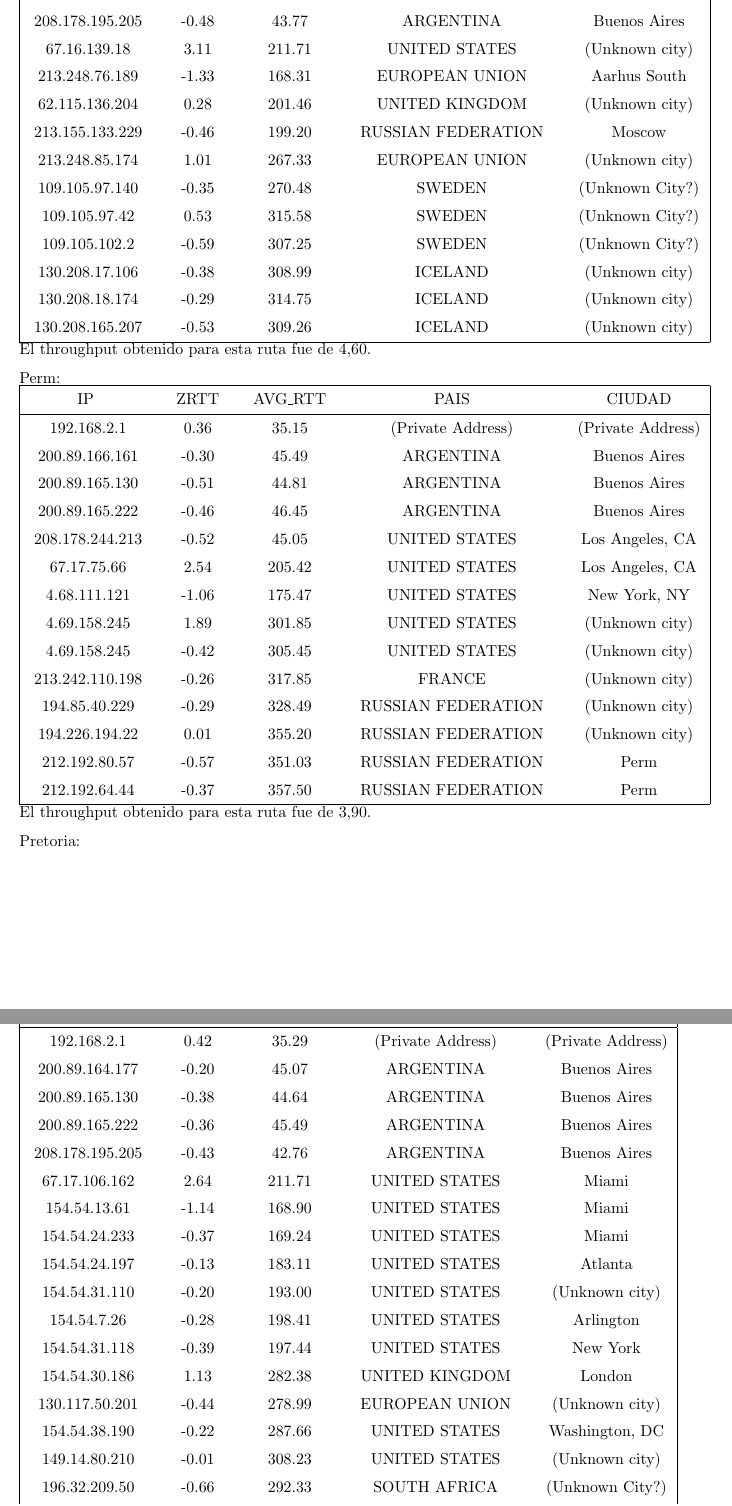
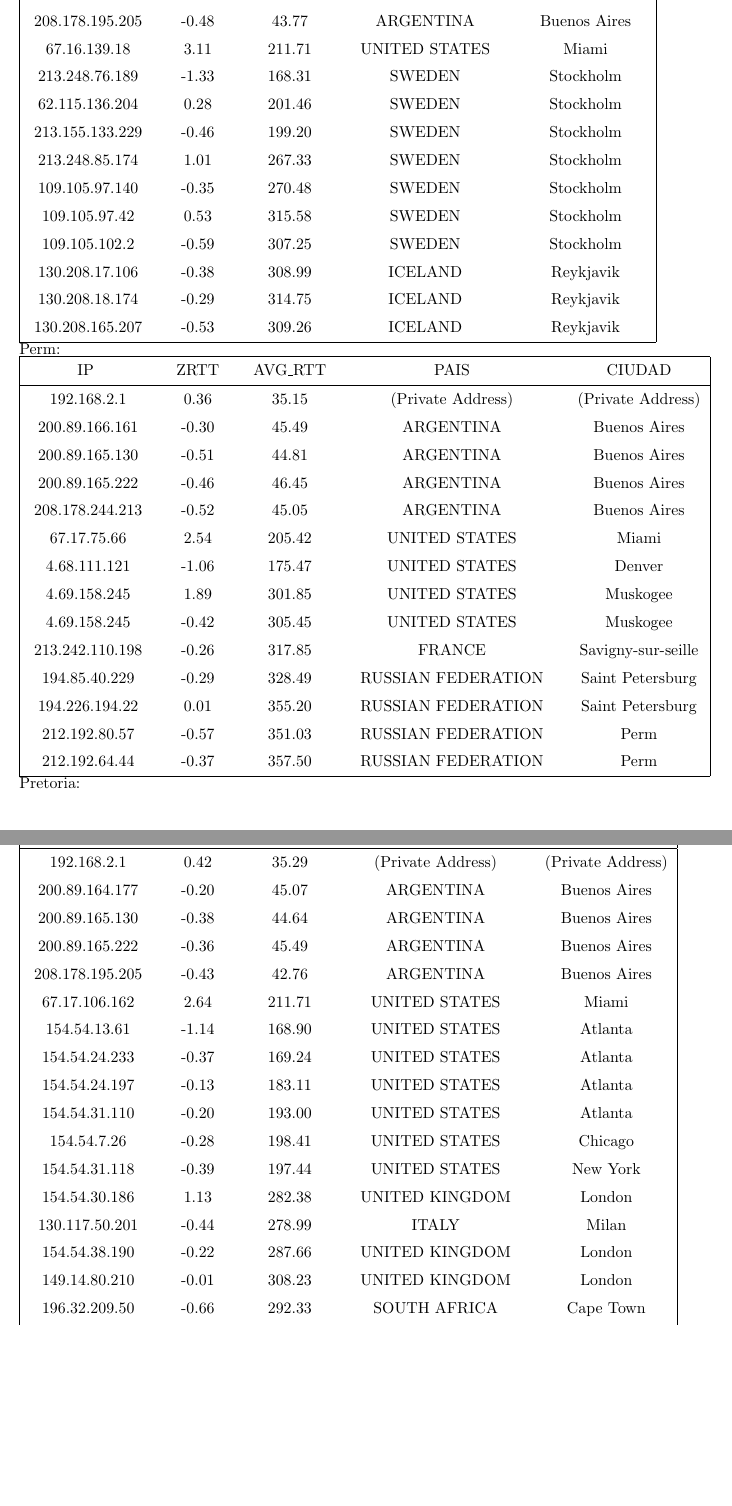
Before and after one commit to nlasso/Redes, a LaTeX document (tp2/informe/informe.tex, which reads tp2/informe/resultados.tex): two parts of pages 8 and 9 of 10, joined at a grey line, cut so that both start at the same text, the shorter picture padded with empty space. Compiled offline with pdfLaTeX.

Commit message:
Revert a lo de Pablo

```diff
--- a/tp2/informe/resultados.tex
+++ b/tp2/informe/resultados.tex
@@ -12,6 +12,3 @@ Berkeley:
 \rule{0pt}{1.2em} 200.89.165.130  &  -0.41 & 43.80 & ARGENTINA & Buenos Aires \\[0.2em]
 \rule{0pt}{1.2em} 200.89.165.222  &  -0.27 & 47.29 & ARGENTINA & Buenos Aires \\[0.2em]
 \rule{0pt}{1.2em} 208.178.195.205  &  -0.43 & 43.57 & ARGENTINA & Chivilcoy \\[0.2em]
-\rule{0pt}{1.2em} 67.17.68.234  &  2.86 & 191.77 & UNITED STATES & Los Angeles, CA \\[0.2em]
-\rule{0pt}{1.2em} 4.68.111.121  &  -1.44 & 141.79 & UNITED STATES & New York, NY \\[0.2em]
-\rule{0pt}{1.2em} 4.35.156.66  &  1.07 & 207.65 & UNITED STATES & (Unknown city) \\[0.2em]
@@ -23,10 +23,6 @@ Berkeley:
 \rule{0pt}{1.2em} 169.229.216.200  &  -0.31 & 217.43 & UNITED STATES & Berkeley, CA \\[0.2em]
 \hline
  \end{tabular}
-
-El throughput obtenido para esta ruta fue de 3,04.
-
-\medskip
 
 Cusat:
 
@@ -49,10 +45,6 @@ Cusat:
  \end{tabular}
 
  En una primera instancia, notamos que el IP 195.22.220.152 fue marcado como Italiano pero su RTT es demasiado bajo. Verificando contra otras bases de localizacion de IP, comprobamos que efectivamente el nodo se encuentra en Argentina. Si bien su rango pertenece a Italia, ya que el ISP dueño es una corporacion Italiana, se encuentra fisicamente localizado en Argentina.
-
-El throughput obtenido para esta ruta fue de 3,20.
-
-\medskip
 
 Islandia:
 
@@ -66,23 +58,19 @@ Islandia:
 \rule{0pt}{1.2em} 200.89.165.130  &  -0.42 & 44.90 & ARGENTINA & Buenos Aires \\[0.2em]
 \rule{0pt}{1.2em} 200.89.165.222  &  -0.36 & 47.18 & ARGENTINA & Buenos Aires \\[0.2em]
 \rule{0pt}{1.2em} 208.178.195.205  &  -0.48 & 43.77 & ARGENTINA & Buenos Aires \\[0.2em]
-\rule{0pt}{1.2em} 67.16.139.18  &  3.11 & 211.71 & UNITED STATES & (Unknown city) \\[0.2em]
-\rule{0pt}{1.2em} 213.248.76.189  &  -1.33 & 168.31 & EUROPEAN UNION & Aarhus South \\[0.2em]
-\rule{0pt}{1.2em} 62.115.136.204  &  0.28 & 201.46 & UNITED KINGDOM & (Unknown city) \\[0.2em]
-\rule{0pt}{1.2em} 213.155.133.229  &  -0.46 & 199.20 & RUSSIAN FEDERATION & Moscow \\[0.2em]
-\rule{0pt}{1.2em} 213.248.85.174  &  1.01 & 267.33 & EUROPEAN UNION & (Unknown city) \\[0.2em]
-\rule{0pt}{1.2em} 109.105.97.140  &  -0.35 & 270.48 & SWEDEN & (Unknown City?) \\[0.2em]
-\rule{0pt}{1.2em} 109.105.97.42  &  0.53 & 315.58 & SWEDEN & (Unknown City?) \\[0.2em]
-\rule{0pt}{1.2em} 109.105.102.2  &  -0.59 & 307.25 & SWEDEN & (Unknown City?) \\[0.2em]
-\rule{0pt}{1.2em} 130.208.17.106  &  -0.38 & 308.99 & ICELAND & (Unknown city) \\[0.2em]
-\rule{0pt}{1.2em} 130.208.18.174  &  -0.29 & 314.75 & ICELAND & (Unknown city) \\[0.2em]
-\rule{0pt}{1.2em} 130.208.165.207  &  -0.53 & 309.26 & ICELAND & (Unknown city) \\[0.2em]
+\rule{0pt}{1.2em} 67.16.139.18  &  3.11 & 211.71 & UNITED STATES & Miami \\[0.2em]
+\rule{0pt}{1.2em} 213.248.76.189  &  -1.33 & 168.31 & SWEDEN & Stockholm \\[0.2em]
+\rule{0pt}{1.2em} 62.115.136.204  &  0.28 & 201.46 & SWEDEN & Stockholm \\[0.2em]
+\rule{0pt}{1.2em} 213.155.133.229  &  -0.46 & 199.20 & SWEDEN & Stockholm \\[0.2em]
+\rule{0pt}{1.2em} 213.248.85.174  &  1.01 & 267.33 & SWEDEN & Stockholm \\[0.2em]
+\rule{0pt}{1.2em} 109.105.97.140  &  -0.35 & 270.48 & SWEDEN & Stockholm \\[0.2em]
+\rule{0pt}{1.2em} 109.105.97.42  &  0.53 & 315.58 & SWEDEN & Stockholm \\[0.2em]
+\rule{0pt}{1.2em} 109.105.102.2  &  -0.59 & 307.25 & SWEDEN & Stockholm \\[0.2em]
+\rule{0pt}{1.2em} 130.208.17.106  &  -0.38 & 308.99 & ICELAND & Reykjavik \\[0.2em]
+\rule{0pt}{1.2em} 130.208.18.174  &  -0.29 & 314.75 & ICELAND & Reykjavik \\[0.2em]
+\rule{0pt}{1.2em} 130.208.165.207  &  -0.53 & 309.26 & ICELAND & Reykjavik \\[0.2em]
 \hline
  \end{tabular}
-
-El throughput obtenido para esta ruta fue de 4,60.
-
-\medskip
 
 Perm:
 
@@ -95,22 +83,18 @@ Perm:
 \rule{0pt}{1.2em} 200.89.166.161  &  -0.30 & 45.49 & ARGENTINA & Buenos Aires \\[0.2em]
 \rule{0pt}{1.2em} 200.89.165.130  &  -0.51 & 44.81 & ARGENTINA & Buenos Aires \\[0.2em]
 \rule{0pt}{1.2em} 200.89.165.222  &  -0.46 & 46.45 & ARGENTINA & Buenos Aires \\[0.2em]
-\rule{0pt}{1.2em} 208.178.244.213  &  -0.52 & 45.05 & UNITED STATES & Los Angeles, CA \\[0.2em]
-\rule{0pt}{1.2em} 67.17.75.66  &  2.54 & 205.42 & UNITED STATES & Los Angeles, CA \\[0.2em]
-\rule{0pt}{1.2em} 4.68.111.121  &  -1.06 & 175.47 & UNITED STATES & New York, NY \\[0.2em]
-\rule{0pt}{1.2em} 4.69.158.245  &  1.89 & 301.85 & UNITED STATES & (Unknown city) \\[0.2em]
-\rule{0pt}{1.2em} 4.69.158.245  &  -0.42 & 305.45 & UNITED STATES & (Unknown city) \\[0.2em]
-\rule{0pt}{1.2em} 213.242.110.198  &  -0.26 & 317.85 & FRANCE & (Unknown city) \\[0.2em]
-\rule{0pt}{1.2em} 194.85.40.229  &  -0.29 & 328.49 & RUSSIAN FEDERATION & (Unknown city) \\[0.2em]
-\rule{0pt}{1.2em} 194.226.194.22  &  0.01 & 355.20 & RUSSIAN FEDERATION & (Unknown city) \\[0.2em]
+\rule{0pt}{1.2em} 208.178.244.213  &  -0.52 & 45.05 & ARGENTINA & Buenos Aires \\[0.2em]
+\rule{0pt}{1.2em} 67.17.75.66  &  2.54 & 205.42 & UNITED STATES & Miami \\[0.2em]
+\rule{0pt}{1.2em} 4.68.111.121  &  -1.06 & 175.47 & UNITED STATES & Denver \\[0.2em]
+\rule{0pt}{1.2em} 4.69.158.245  &  1.89 & 301.85 & UNITED STATES & Muskogee \\[0.2em]
+\rule{0pt}{1.2em} 4.69.158.245  &  -0.42 & 305.45 & UNITED STATES & Muskogee \\[0.2em]
+\rule{0pt}{1.2em} 213.242.110.198  &  -0.26 & 317.85 & FRANCE & Savigny-sur-seille \\[0.2em]
+\rule{0pt}{1.2em} 194.85.40.229  &  -0.29 & 328.49 & RUSSIAN FEDERATION & Saint Petersburg \\[0.2em]
+\rule{0pt}{1.2em} 194.226.194.22  &  0.01 & 355.20 & RUSSIAN FEDERATION & Saint Petersburg \\[0.2em]
 \rule{0pt}{1.2em} 212.192.80.57  &  -0.57 & 351.03 & RUSSIAN FEDERATION & Perm \\[0.2em]
 \rule{0pt}{1.2em} 212.192.64.44  &  -0.37 & 357.50 & RUSSIAN FEDERATION & Perm \\[0.2em]
 \hline
  \end{tabular}
-
-El throughput obtenido para esta ruta fue de 3,90.
-
-\medskip
 
 Pretoria:
 
@@ -123,20 +107,20 @@ Pretoria:
 \rule{0pt}{1.2em} 200.89.164.177  &  -0.20 & 45.07 & ARGENTINA & Buenos Aires \\[0.2em]
 \rule{0pt}{1.2em} 200.89.165.130  &  -0.38 & 44.64 & ARGENTINA & Buenos Aires \\[0.2em]
 \rule{0pt}{1.2em} 200.89.165.222  &  -0.36 & 45.49 & ARGENTINA & Buenos Aires \\[0.2em]
-\rule{0pt}{1.2em} 208.178.195.205  &  -0.43 & 42.76 & ARGENTINA & Buenos Aires \\[0.2em]
+\rule{0pt}{1.2em} 208.178.195.205  &  -0.43 & 42.76 & ARGENTINA & Buenos Aires\\[0.2em]
 \rule{0pt}{1.2em} 67.17.106.162  &  2.64 & 211.71 & UNITED STATES & Miami \\[0.2em]
-\rule{0pt}{1.2em} 154.54.13.61  &  -1.14 & 168.90 & UNITED STATES & Miami \\[0.2em]
-\rule{0pt}{1.2em} 154.54.24.233  &  -0.37 & 169.24 & UNITED STATES & Miami \\[0.2em]
+\rule{0pt}{1.2em} 154.54.13.61  &  -1.14 & 168.90 & UNITED STATES & Atlanta \\[0.2em]
+\rule{0pt}{1.2em} 154.54.24.233  &  -0.37 & 169.24 & UNITED STATES & Atlanta \\[0.2em]
 \rule{0pt}{1.2em} 154.54.24.197  &  -0.13 & 183.11 & UNITED STATES & Atlanta \\[0.2em]
-\rule{0pt}{1.2em} 154.54.31.110  &  -0.20 & 193.00 & UNITED STATES & (Unknown city) \\[0.2em]
-\rule{0pt}{1.2em} 154.54.7.26  &  -0.28 & 198.41 & UNITED STATES & Arlington \\[0.2em]
+\rule{0pt}{1.2em} 154.54.31.110  &  -0.20 & 193.00 & UNITED STATES & Atlanta \\[0.2em]
+\rule{0pt}{1.2em} 154.54.7.26  &  -0.28 & 198.41 & UNITED STATES & Chicago \\[0.2em]
 \rule{0pt}{1.2em} 154.54.31.118  &  -0.39 & 197.44 & UNITED STATES & New York \\[0.2em]
 \rule{0pt}{1.2em} 154.54.30.186  &  1.13 & 282.38 & UNITED KINGDOM & London \\[0.2em]
-\rule{0pt}{1.2em} 130.117.50.201  &  -0.44 & 278.99 & EUROPEAN UNION & (Unknown city) \\[0.2em]
-\rule{0pt}{1.2em} 154.54.38.190  &  -0.22 & 287.66 & UNITED STATES & Washington, DC \\[0.2em]
-\rule{0pt}{1.2em} 149.14.80.210  &  -0.01 & 308.23  & UNITED STATES & (Unknown city) \\[0.2em]
-\rule{0pt}{1.2em} 196.32.209.50  &  -0.66 & 292.33 & SOUTH AFRICA & (Unknown City?) \\[0.2em]
-\rule{0pt}{1.2em} 196.32.209.117  &  3.08 & 485.75 & SOUTH AFRICA & (Unknown City?) \\[0.2em]
+\rule{0pt}{1.2em} 130.117.50.201  &  -0.44 & 278.99 & ITALY & Milan \\[0.2em]
+\rule{0pt}{1.2em} 154.54.38.190  &  -0.22 & 287.66 & UNITED KINGDOM & London \\[0.2em]
+\rule{0pt}{1.2em} 149.14.80.210  &  -0.01 & 308.23  & UNITED KINGDOM & London \\[0.2em]
+\rule{0pt}{1.2em} 196.32.209.50  &  -0.66 & 292.33 & SOUTH AFRICA & Cape Town \\[0.2em]
+\rule{0pt}{1.2em} 196.32.209.117  &  3.08 & 485.75 & SOUTH AFRICA & Cape Town \\[0.2em]
 \rule{0pt}{1.2em} 155.232.6.86  &  -0.63 & 471.57 & SOUTH AFRICA & Wynberg \\[0.2em]
 \rule{0pt}{1.2em} 155.232.6.29  &  -0.07 & 488.65 & SOUTH AFRICA & Wynberg \\[0.2em]
 \rule{0pt}{1.2em} 155.232.6.138  &  -0.66 & 472.79 & SOUTH AFRICA & Wynberg \\[0.2em]
@@ -144,5 +128,3 @@ Pretoria:
 \rule{0pt}{1.2em} 137.215.10.70  &  -0.45 & 480.05 & SOUTH AFRICA & Pretoria \\[0.2em]
 \hline
  \end{tabular}
-
-El throughput obtenido para dicha conexión fue de 3,03.
```
Also changed, not shown: tp2/informe/resultados.tex (9 more changed lines).
